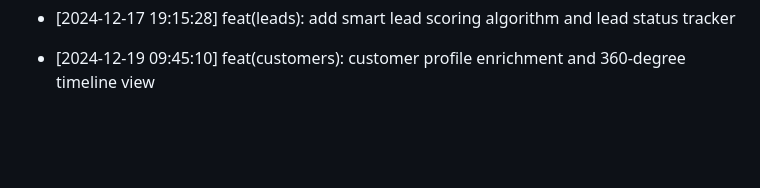
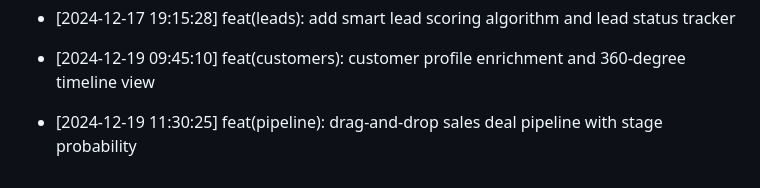
Before and after one commit to Goekss/CrmAPP, a Markdown page: CHANGELOG.md, the part around the change. Drawn GitHub-style; blank space fills up the shorter version.

Commit message:
feat(pipeline): drag-and-drop sales deal pipeline with stage probability

```diff
--- a/CHANGELOG.md
+++ b/CHANGELOG.md
@@ -456,3 +456,5 @@
 - [2024-12-17 19:15:28] feat(leads): add smart lead scoring algorithm and lead status tracker
 
 - [2024-12-19 09:45:10] feat(customers): customer profile enrichment and 360-degree timeline view
+
+- [2024-12-19 11:30:25] feat(pipeline): drag-and-drop sales deal pipeline with stage probability
```
